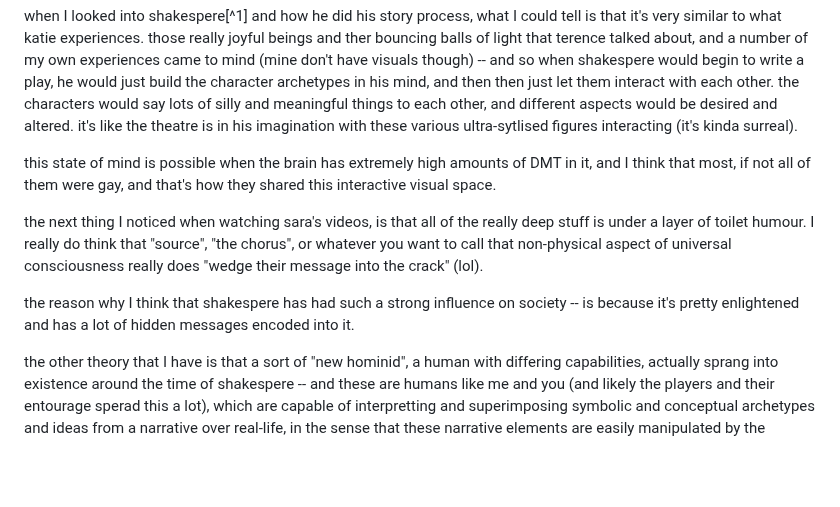
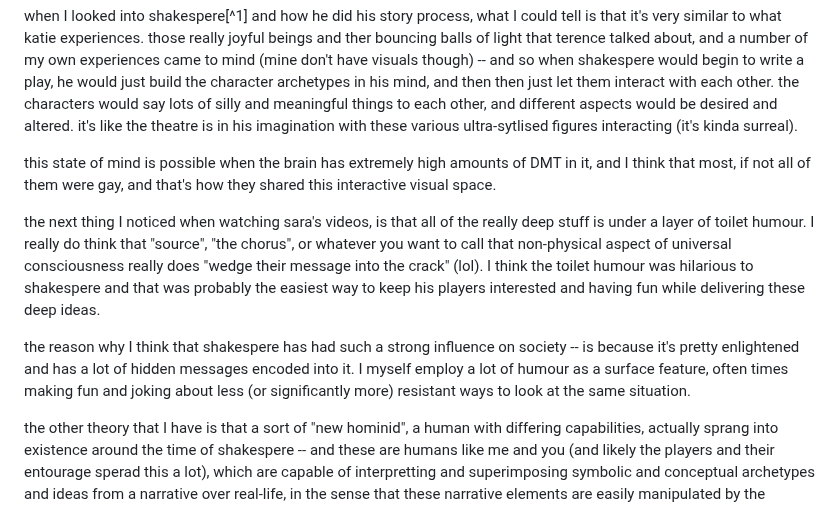
Before and after one commit to heavyk/nextdocs, a Markdown page: nance-notes.md, the part around the change. Drawn GitHub-style; blank space fills up the shorter version.

```diff
--- a/nance-notes.md
+++ b/nance-notes.md
@@ -946,9 +946,9 @@ when I looked into shakespere[^1] and how he did his story process, what I could
 
 this state of mind is possible when the brain has extremely high amounts of DMT in it, and I think that most, if not all of them were gay, and that's how they shared this interactive visual space.
 
-the next thing I noticed when watching sara's videos, is that all of the really deep stuff is under a layer of toilet humour. I really do think that "source", "the chorus", or whatever you want to call that non-physical aspect of universal consciousness really does "wedge their message into the crack" (lol).
+the next thing I noticed when watching sara's videos, is that all of the really deep stuff is under a layer of toilet humour. I really do think that "source", "the chorus", or whatever you want to call that non-physical aspect of universal consciousness really does "wedge their message into the crack" (lol). I think the toilet humour was hilarious to shakespere and that was probably the easiest way to keep his players interested and having fun while delivering these deep ideas.
 
-the reason why I think that shakespere has had such a strong influence on society -- is because it's pretty enlightened and has a lot of hidden messages encoded into it.
+the reason why I think that shakespere has had such a strong influence on society -- is because it's pretty enlightened and has a lot of hidden messages encoded into it. I myself employ a lot of humour as a surface feature, often times making fun and joking about less (or significantly more) resistant ways to look at the same situation.
 
 the other theory that I have is that a sort of "new hominid", a human with differing capabilities, actually sprang into existence around the time of shakespere -- and these are humans like me and you (and likely the players and their entourage sperad this a lot), which are capable of interpretting and superimposing symbolic and conceptual archetypes and ideas from a narrative over real-life, in the sense that these narrative elements are easily manipulated by the powers that be (the wind and the rain), and so like a cork floating about in the middle of a massive tempest, we're thrown about since the beginning of life and time by these narratives.
 
```
